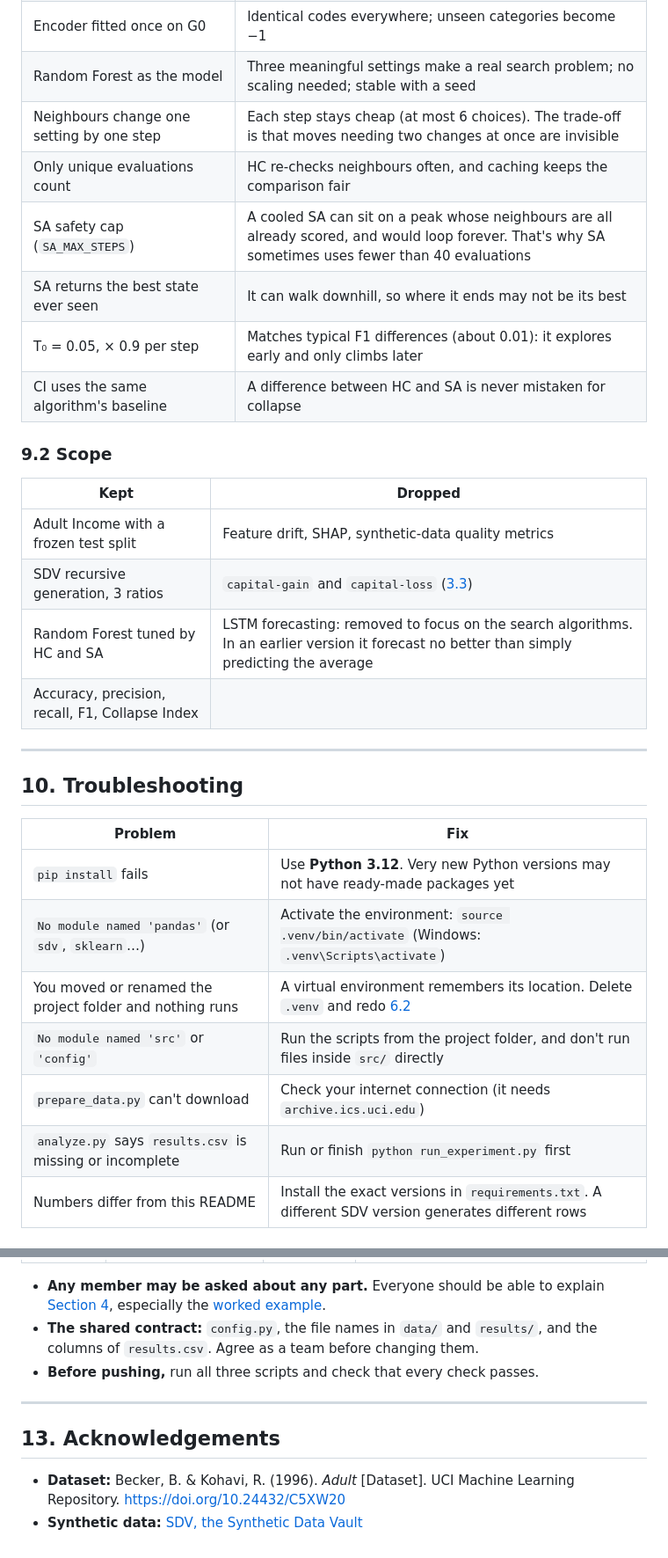
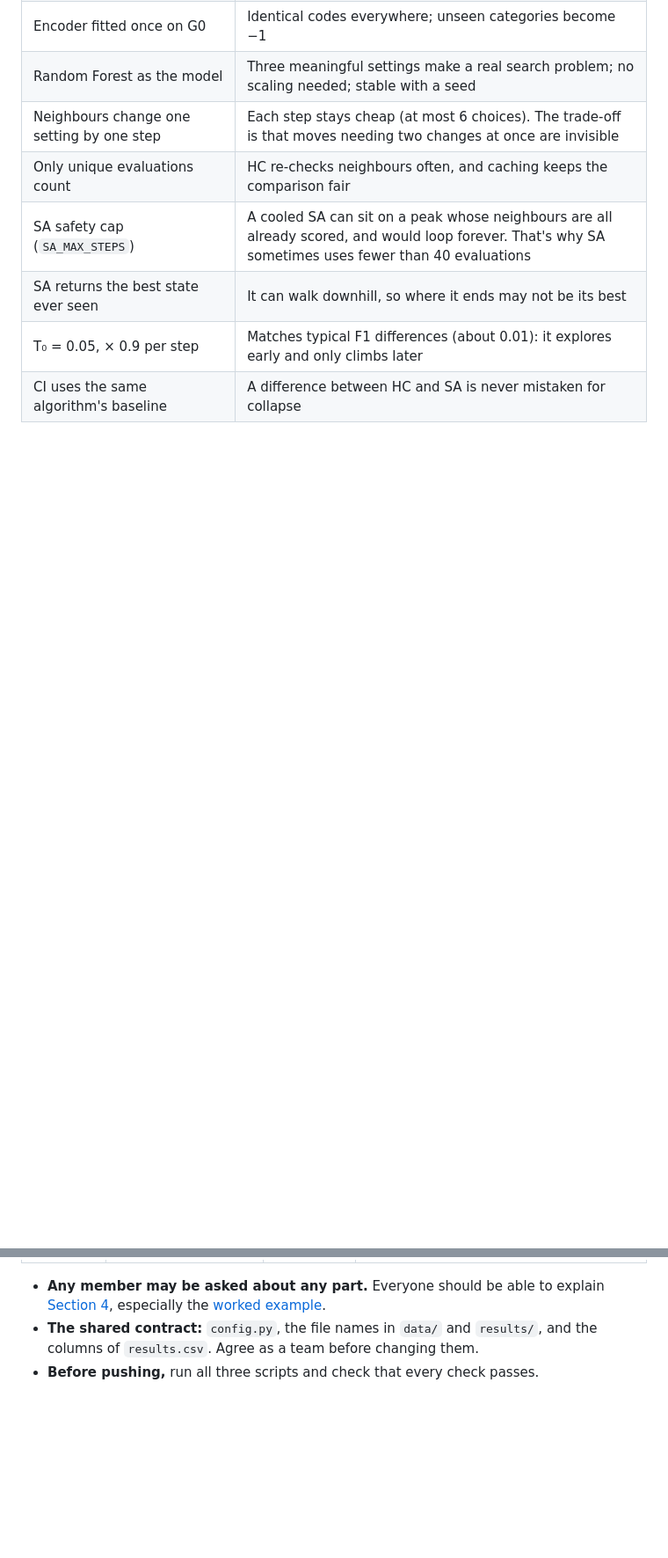
Before and after one commit to Ramprasath-0103/blackmirror, a Markdown page: README.md, 2 parts joined by grey strips. Shown at 88% size. Drawn GitHub-style; blank space fills up the shorter version.

```diff
--- a/README.md
+++ b/README.md
@@ -546,26 +511,4 @@ Every random step uses `SEED = 42` and the versions are pinned, so a rerun gives
 | T₀ = 0.05, × 0.9 per step | Matches typical F1 differences (about 0.01): it explores early and only climbs later |
 | CI uses the same algorithm's baseline | A difference between HC and SA is never mistaken for collapse |
 
-### 9.2 Scope
 
-| Kept | Dropped |
-|---|---|
-| Adult Income with a frozen test split | Feature drift, SHAP, synthetic-data quality metrics |
-| SDV recursive generation, 3 ratios | `capital-gain` and `capital-loss` ([3.3](#33-columns-we-drop-and-why)) |
-| Random Forest tuned by HC and SA | LSTM forecasting: removed to focus on the search algorithms. In an earlier version it forecast no better than simply predicting the average |
-| Accuracy, precision, recall, F1, Collapse Index | |
-
----
-
-## 10. Troubleshooting
-
-| Problem | Fix |
-|---|---|
-| `pip install` fails | Use **Python 3.12**. Very new Python versions may not have ready-made packages yet |
-| `No module named 'pandas'` (or `sdv`, `sklearn`…) | Activate the environment: `source .venv/bin/activate` (Windows: `.venv\Scripts\activate`) |
-| You moved or renamed the project folder and nothing runs | A virtual environment remembers its location. Delete `.venv` and redo [6.2](#62-install) |
-| `No module named 'src'` or `'config'` | Run the scripts from the project folder, and don't run files inside `src/` directly |
-| `prepare_data.py` can't download | Check your internet connection (it needs `archive.ics.uci.edu`) |
-| `analyze.py` says `results.csv` is missing or incomplete | Run or finish `python run_experiment.py` first |
-| Numbers differ from this README | Install the exact versions in `requirements.txt`. A different SDV version generates different rows |
-
@@ -605,10 +523,3 @@ Every random step uses `SEED = 42` and the versions are pinned, so a rerun gives
 - **Any member may be asked about any part.** Everyone should be able to explain [Section 4](#4-implementation), especially the [worked example](#43-worked-example-one-real-run-g1-5050-mix).
 - **The shared contract:** `config.py`, the file names in `data/` and `results/`, and the columns of `results.csv`. Agree as a team before changing them.
 - **Before pushing,** run all three scripts and check that every check passes.
-
----
-
-## 13. Acknowledgements
-
-- **Dataset:** Becker, B. & Kohavi, R. (1996). *Adult* [Dataset]. UCI Machine Learning Repository. https://doi.org/10.24432/C5XW20
-- **Synthetic data:** [SDV, the Synthetic Data Vault](https://docs.sdv.dev/)
```
Also changed, not shown: other parts of README.md (+9 -69 lines).
